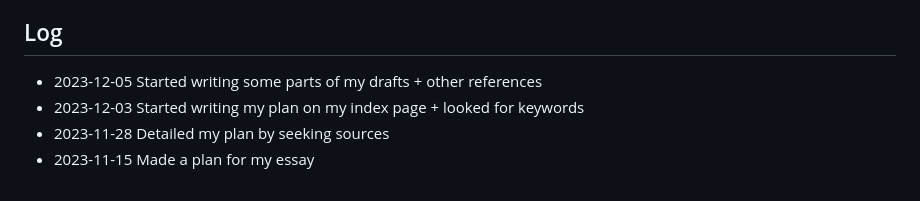
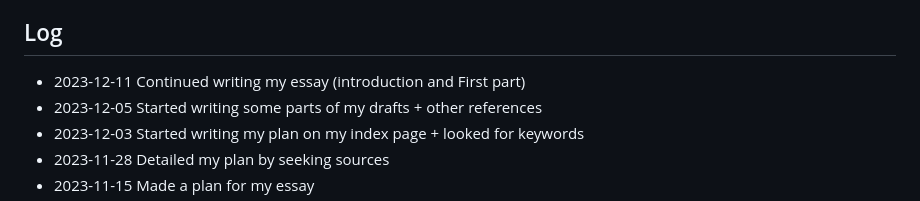
Before and after one commit to khofstadter/CS220AU-DP, a Markdown page: README.md, the part around the change. Rendered like a GitHub page.

```diff
--- a/README.md
+++ b/README.md
@@ -30,6 +30,7 @@ Instructions on using this GitHub repository as a template for your assignment w
 
 
 ## Log
+- 2023-12-11 Continued writing my essay (introduction and First part)
 - 2023-12-05 Started writing some parts of my drafts + other references
 - 2023-12-03 Started writing my plan on my index page + looked for keywords
 - 2023-11-28 Detailed my plan by seeking sources
```
